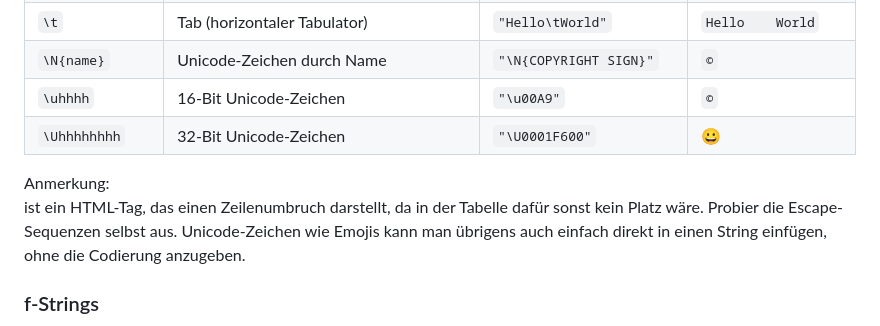
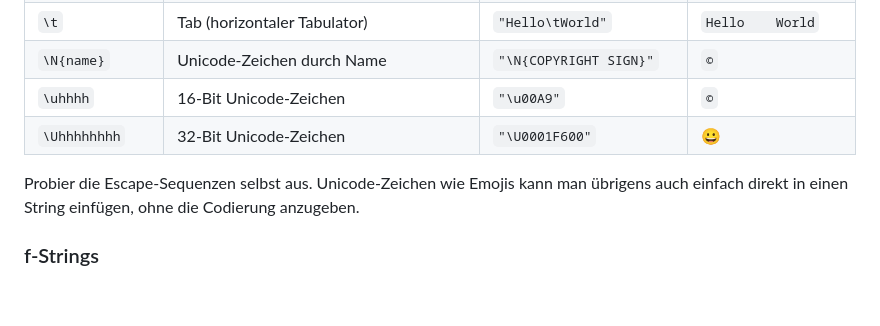
Before and after one commit to jonahkraft/EIP_WiSe24_25, a Markdown page: Erklär-Dateien/01_datentypen_operationen.md, the part around the change. GitHub-like rendering; blank space fills up the shorter version.

Commit message:
kleiner Fix

```diff
--- a/Erklär-Dateien/01_datentypen_operationen.md
+++ b/Erklär-Dateien/01_datentypen_operationen.md
@@ -150,7 +150,6 @@ Hier ist eine Liste der wichtigsten Escape-Sequenzen in Python:
 | `\uhhhh`       | 16-Bit Unicode-Zeichen                      | `"\u00A9"`               | `©`                                     |
 | `\Uhhhhhhhh`   | 32-Bit Unicode-Zeichen                      | `"\U0001F600"`           | 😀                                      |
 
-Anmerkung: <br> ist ein HTML-Tag, das einen Zeilenumbruch darstellt, da in der Tabelle dafür sonst kein Platz wäre.
 Probier die Escape-Sequenzen selbst aus. Unicode-Zeichen wie Emojis kann man übrigens auch einfach direkt in einen String einfügen, ohne die
 Codierung anzugeben.
 
```
